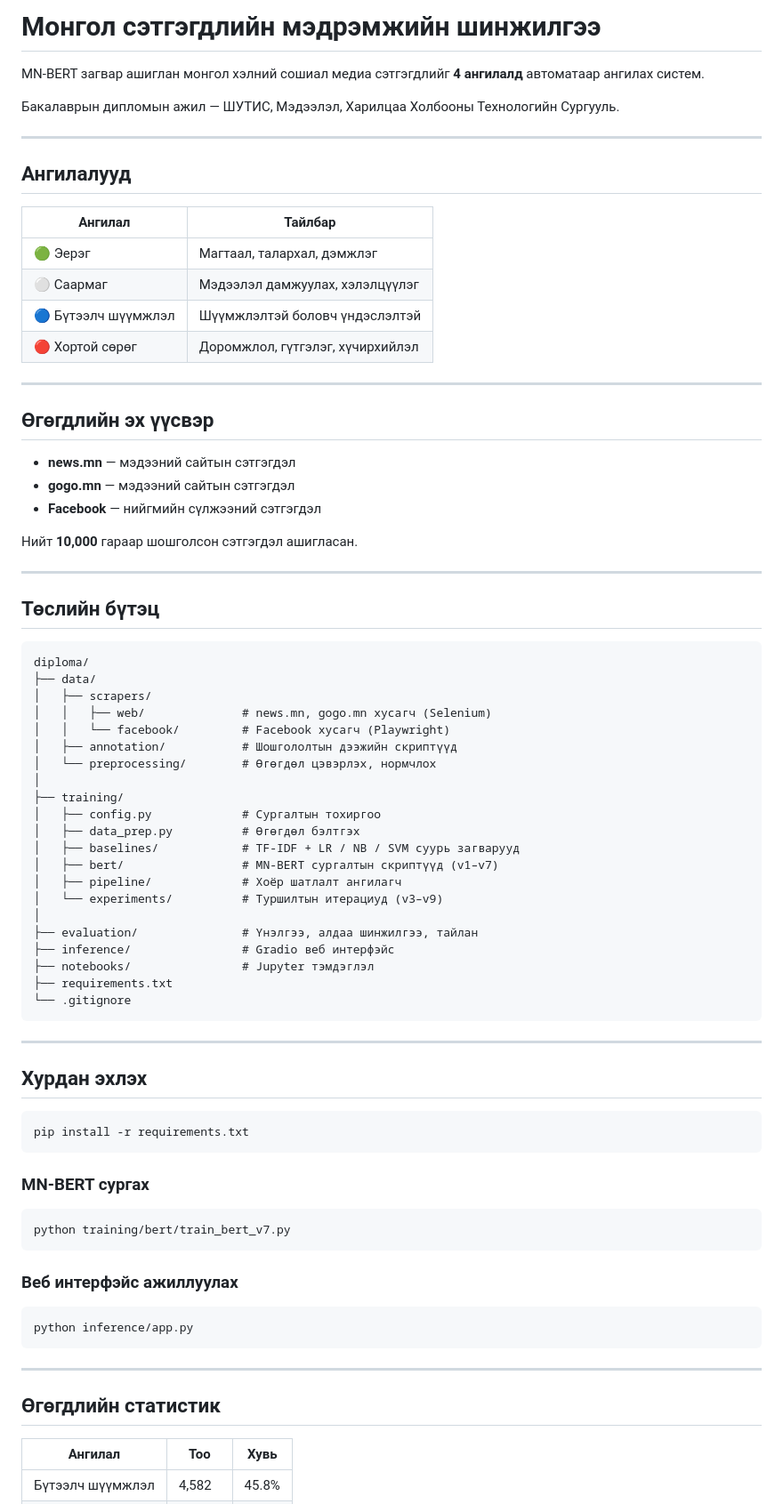
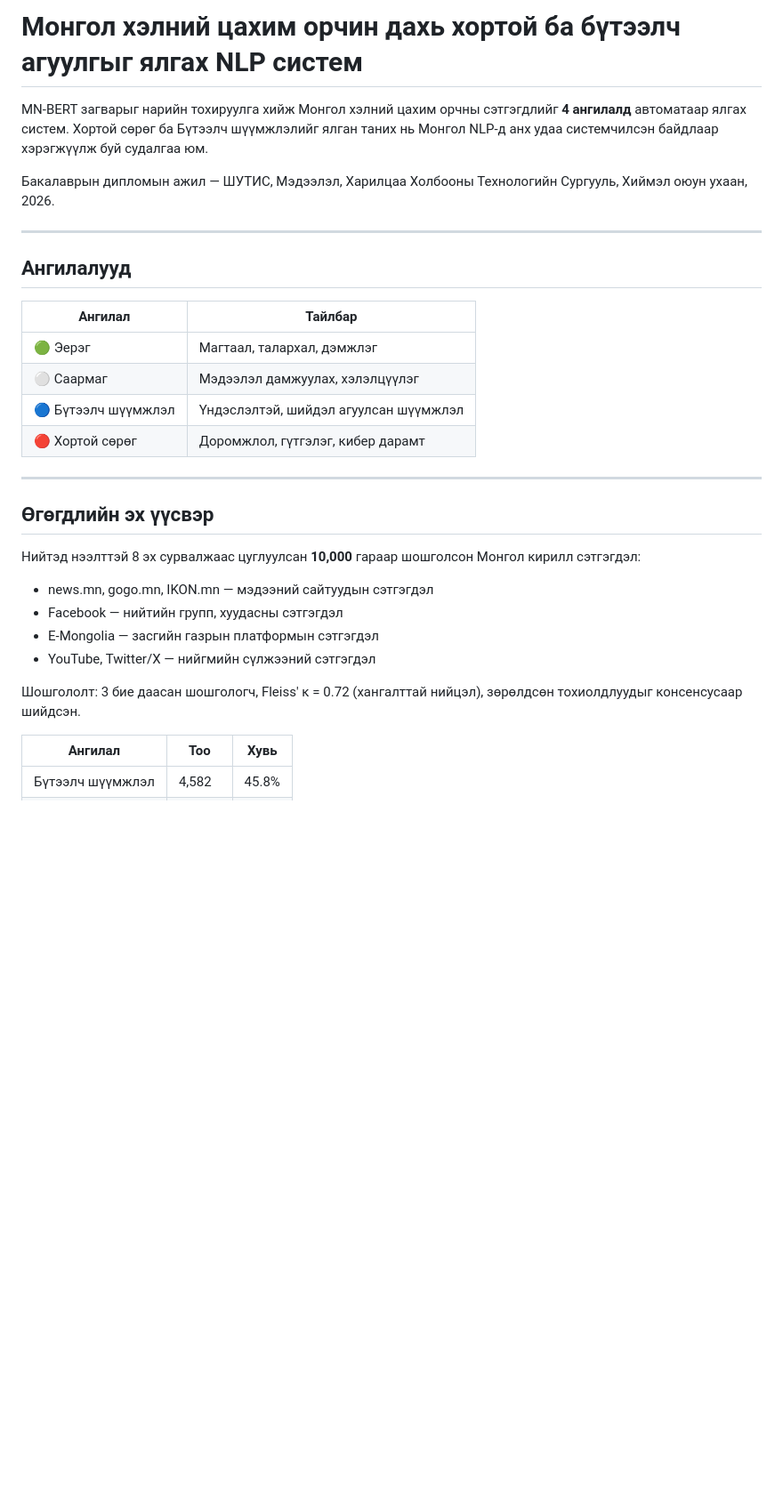
Before and after one commit to ganaxy/diploma, a Markdown page: README.md, the part around one of its changes. Shown at 89% size. Rendered like a GitHub page; blank space fills up the shorter version.

Commit message:
Update README with final model results, accurate project structure, and all 8 data sources

````diff
--- a/README.md
+++ b/README.md
@@ -1,8 +1,8 @@
-# Монгол сэтгэгдлийн мэдрэмжийн шинжилгээ
+# Монгол хэлний цахим орчин дахь хортой ба бүтээлч агуулгыг ялгах NLP систем
 
-MN-BERT загвар ашиглан монгол хэлний сошиал медиа сэтгэгдлийг **4 ангилалд** автоматаар ангилах систем.
+MN-BERT загварыг нарийн тохируулга хийж Монгол хэлний цахим орчны сэтгэгдлийг **4 ангилалд** автоматаар ялгах систем. Хортой сөрөг ба Бүтээлч шүүмжлэлийг ялган таних нь Монгол NLP-д анх удаа системчилсэн байдлаар хэрэгжүүлж буй судалгаа юм.
 
-Бакалаврын дипломын ажил — ШУТИС, Мэдээлэл, Харилцаа Холбооны Технологийн Сургууль.
+Бакалаврын дипломын ажил — ШУТИС, Мэдээлэл, Харилцаа Холбооны Технологийн Сургууль, Хиймэл оюун ухаан, 2026.
 
 ---
 
@@ -12,70 +12,21 @@ MN-BERT загвар ашиглан монгол хэлний сошиал ме
 |---------|---------|
 | 🟢 Эерэг | Магтаал, талархал, дэмжлэг |
 | ⚪ Саармаг | Мэдээлэл дамжуулах, хэлэлцүүлэг |
-| 🔵 Бүтээлч шүүмжлэл | Шүүмжлэлтэй боловч үндэслэлтэй |
-| 🔴 Хортой сөрөг | Доромжлол, гүтгэлэг, хүчирхийлэл |
+| 🔵 Бүтээлч шүүмжлэл | Үндэслэлтэй, шийдэл агуулсан шүүмжлэл |
+| 🔴 Хортой сөрөг | Доромжлол, гүтгэлэг, кибер дарамт |
 
 ---
 
 ## Өгөгдлийн эх үүсвэр
 
-- **news.mn** — мэдээний сайтын сэтгэгдэл
-- **gogo.mn** — мэдээний сайтын сэтгэгдэл
-- **Facebook** — нийгмийн сүлжээний сэтгэгдэл
+Нийтэд нээлттэй 8 эх сурвалжаас цуглуулсан **10,000** гараар шошголсон Монгол кирилл сэтгэгдэл:
 
-Нийт **10,000** гараар шошголсон сэтгэгдэл ашигласан.
+- news.mn, gogo.mn, IKON.mn — мэдээний сайтуудын сэтгэгдэл
+- Facebook — нийтийн групп, хуудасны сэтгэгдэл
+- E-Mongolia — засгийн газрын платформын сэтгэгдэл
+- YouTube, Twitter/X — нийгмийн сүлжээний сэтгэгдэл
 
----
-
-## Төслийн бүтэц
-
-```
-diploma/
-├── data/
-│   ├── scrapers/
-│   │   ├── web/              # news.mn, gogo.mn хусагч (Selenium)
-│   │   └── facebook/         # Facebook хусагч (Playwright)
-│   ├── annotation/           # Шошгололтын дээжийн скриптүүд
-│   └── preprocessing/        # Өгөгдөл цэвэрлэх, нормчлох
-│
-├── training/
-│   ├── config.py             # Сургалтын тохиргоо
-│   ├── data_prep.py          # Өгөгдөл бэлтгэх
-│   ├── baselines/            # TF-IDF + LR / NB / SVM суурь загварууд
-│   ├── bert/                 # MN-BERT сургалтын скриптүүд (v1–v7)
-│   ├── pipeline/             # Хоёр шатлалт ангилагч
-│   └── experiments/          # Туршилтын итерациуд (v3–v9)
-│
-├── evaluation/               # Үнэлгээ, алдаа шинжилгээ, тайлан
-├── inference/                # Gradio веб интерфэйс
-├── notebooks/                # Jupyter тэмдэглэл
-├── requirements.txt
-└── .gitignore
-```
-
----
-
-## Хурдан эхлэх
-
-```bash
-pip install -r requirements.txt
-```
-
-### MN-BERT сургах
-
-```bash
-python training/bert/train_bert_v7.py
-```
-
-### Веб интерфэйс ажиллуулах
-
-```bash
-python inference/app.py
-```
-
----
-
-## Өгөгдлийн статистик
+Шошгололт: 3 бие даасан шошгологч, Fleiss' κ = 0.72 (хангалттай нийцэл), зөрөлдсөн тохиолдлуудыг консенсусаар шийдсэн.
 
 | Ангилал | Тоо | Хувь |
 |---------|-----|------|
````
Also changed, not shown: other parts of README.md (+60 -7 lines).
